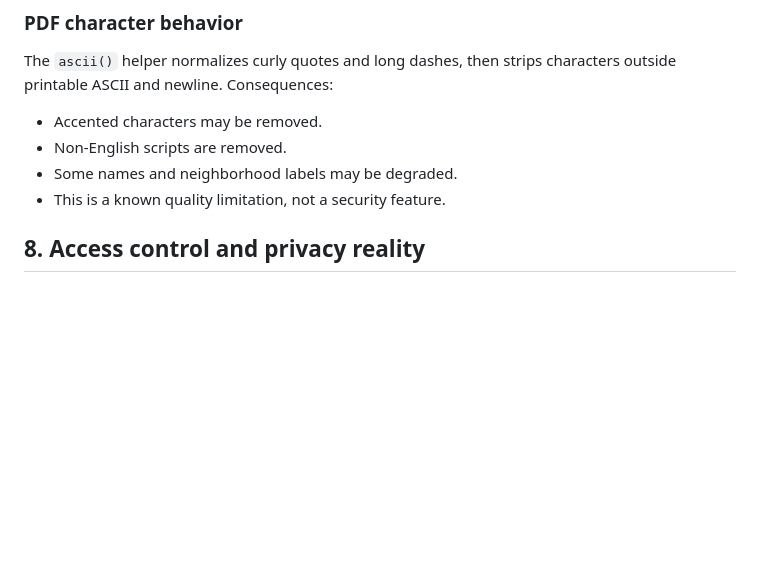
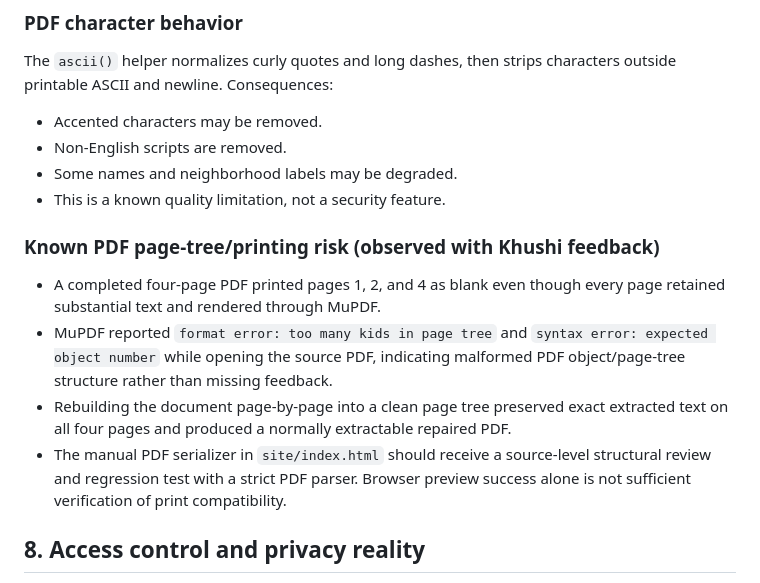
Before and after one commit to guysmileysells/collage-feedback-pdf-wizard, a Markdown page: AGENT_HANDOFF.md, the part around the change. GitHub-like rendering; blank space fills up the shorter version.

Commit message:
docs: record PDF page-tree recovery issue

```diff
--- a/AGENT_HANDOFF.md
+++ b/AGENT_HANDOFF.md
@@ -200,6 +200,13 @@ The `ascii()` helper normalizes curly quotes and long dashes, then strips charac
 - Non-English scripts are removed.
 - Some names and neighborhood labels may be degraded.
 - This is a known quality limitation, not a security feature.
+
+### Known PDF page-tree/printing risk (observed with Khushi feedback)
+
+- A completed four-page PDF printed pages 1, 2, and 4 as blank even though every page retained substantial text and rendered through MuPDF.
+- MuPDF reported `format error: too many kids in page tree` and `syntax error: expected object number` while opening the source PDF, indicating malformed PDF object/page-tree structure rather than missing feedback.
+- Rebuilding the document page-by-page into a clean page tree preserved exact extracted text on all four pages and produced a normally extractable repaired PDF.
+- The manual PDF serializer in `site/index.html` should receive a source-level structural review and regression test with a strict PDF parser. Browser preview success alone is not sufficient verification of print compatibility.
 
 ## 8. Access control and privacy reality
 
```
Also changed, not shown: PROJECT_LOG.md (+1 -0 lines).
